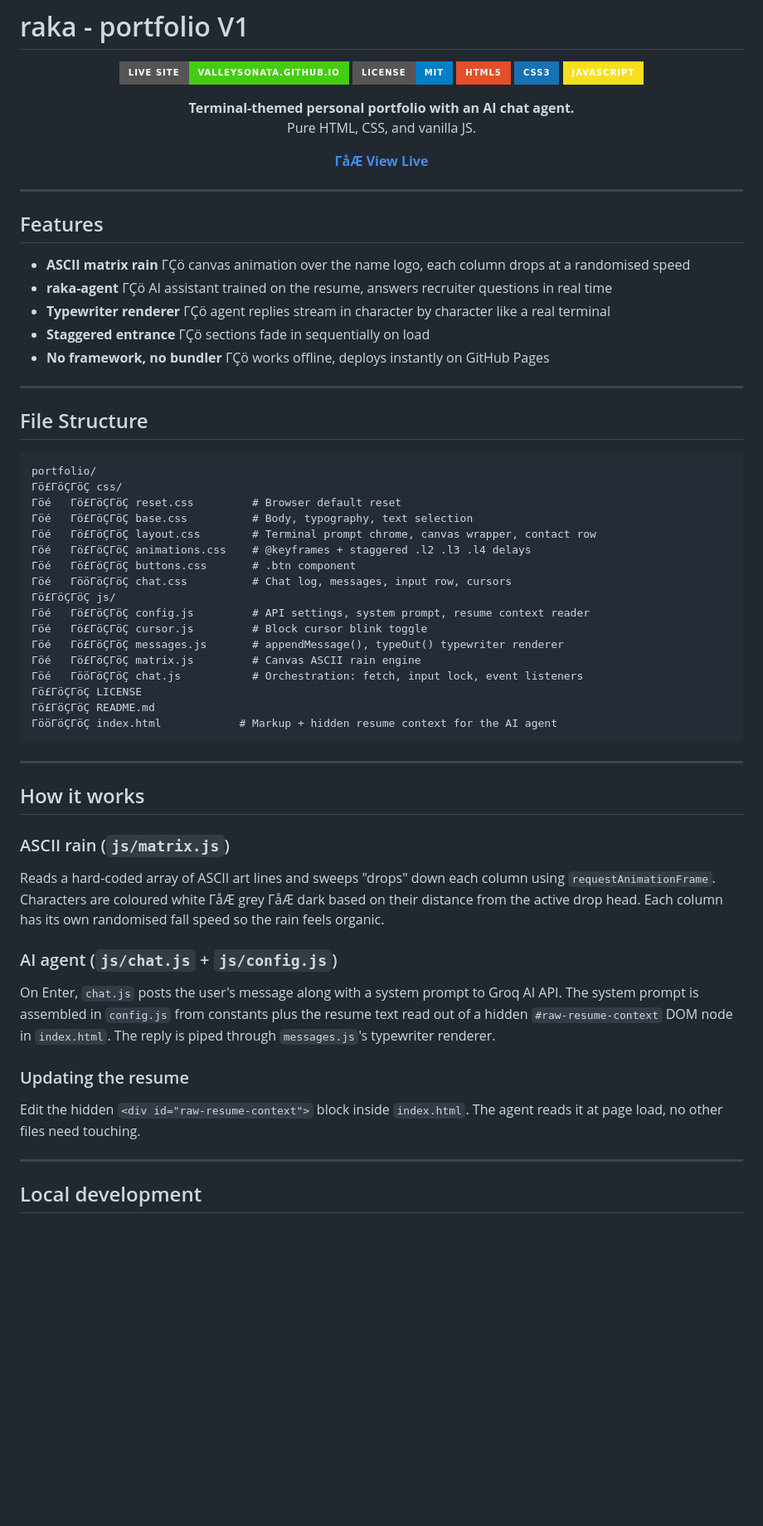
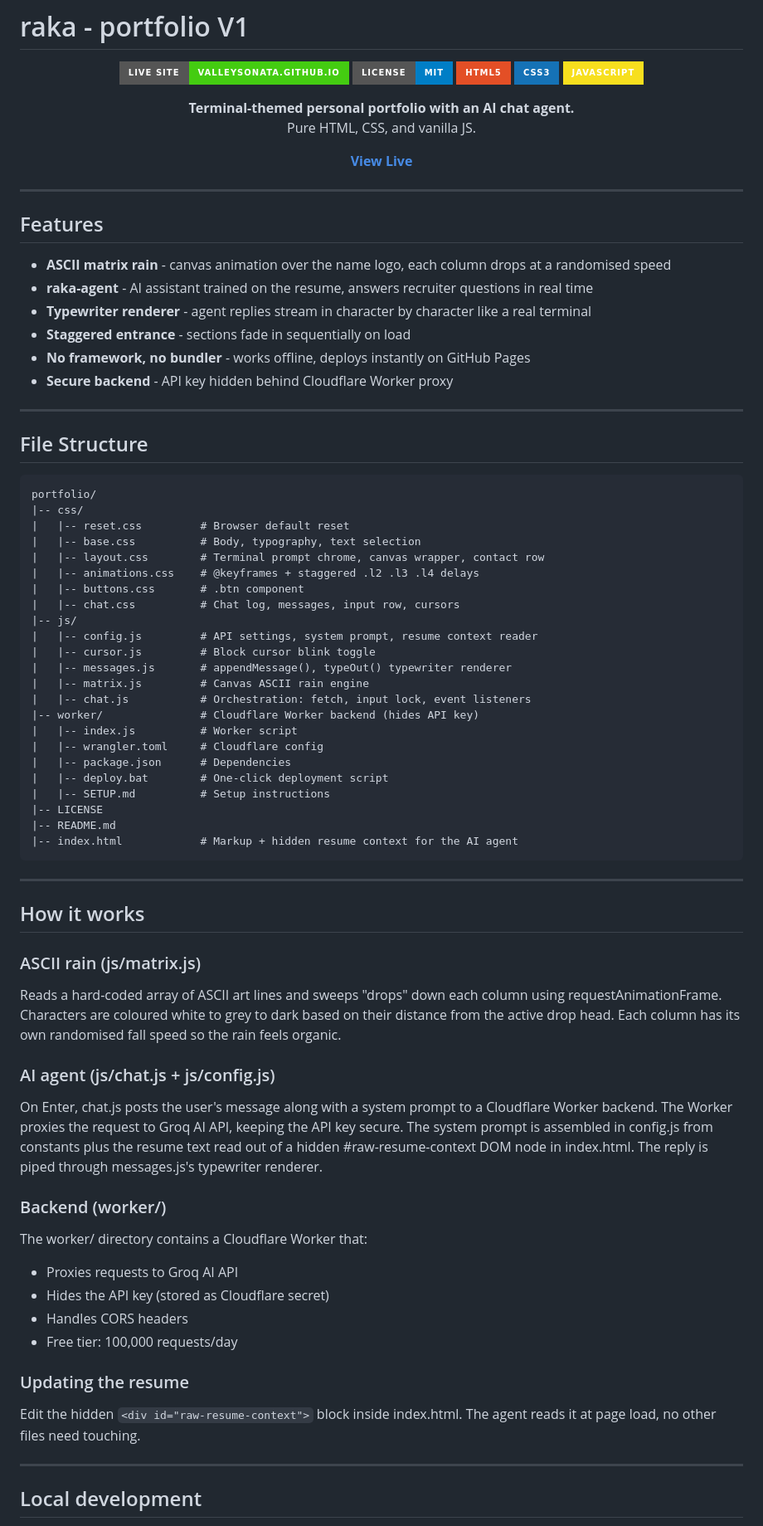
Before and after one commit to valleysonata/portofolio, a Markdown page: README.md, the part around one of its changes. Shown at 83% size. Drawn GitHub-style; badges without logos; blank space fills up the shorter version.

Commit message:
Fix README encoding and add backend documentation

````diff
--- a/README.md
+++ b/README.md
@@ -11,7 +11,7 @@
 **Terminal-themed personal portfolio with an AI chat agent.**
 Pure HTML, CSS, and vanilla JS.
 
-[**ΓåÆ View Live**](https://valleysonata.github.io/portofolio/)
+[**View Live**](https://valleysonata.github.io/portofolio/)
 
 </div>
 
@@ -19,11 +19,12 @@ Pure HTML, CSS, and vanilla JS.
 
 ## Features
 
-- **ASCII matrix rain** ΓÇö canvas animation over the name logo, each column drops at a randomised speed
-- **raka-agent** ΓÇö AI assistant trained on the resume, answers recruiter questions in real time
-- **Typewriter renderer** ΓÇö agent replies stream in character by character like a real terminal
-- **Staggered entrance** ΓÇö sections fade in sequentially on load
-- **No framework, no bundler** ΓÇö works offline, deploys instantly on GitHub Pages
+- **ASCII matrix rain** - canvas animation over the name logo, each column drops at a randomised speed
+- **raka-agent** - AI assistant trained on the resume, answers recruiter questions in real time
+- **Typewriter renderer** - agent replies stream in character by character like a real terminal
+- **Staggered entrance** - sections fade in sequentially on load
+- **No framework, no bundler** - works offline, deploys instantly on GitHub Pages
+- **Secure backend** - API key hidden behind Cloudflare Worker proxy
 
 ---
 
@@ -31,36 +32,49 @@ Pure HTML, CSS, and vanilla JS.
 
 ```
 portfolio/
-Γö£ΓöÇΓöÇ css/
-Γöé   Γö£ΓöÇΓöÇ reset.css         # Browser default reset
-Γöé   Γö£ΓöÇΓöÇ base.css          # Body, typography, text selection
-Γöé   Γö£ΓöÇΓöÇ layout.css        # Terminal prompt chrome, canvas wrapper, contact row
-Γöé   Γö£ΓöÇΓöÇ animations.css    # @keyframes + staggered .l2 .l3 .l4 delays
-Γöé   Γö£ΓöÇΓöÇ buttons.css       # .btn component
-Γöé   ΓööΓöÇΓöÇ chat.css          # Chat log, messages, input row, cursors
-Γö£ΓöÇΓöÇ js/
-Γöé   Γö£ΓöÇΓöÇ config.js         # API settings, system prompt, resume context reader
-Γöé   Γö£ΓöÇΓöÇ cursor.js         # Block cursor blink toggle
-Γöé   Γö£ΓöÇΓöÇ messages.js       # appendMessage(), typeOut() typewriter renderer
-Γöé   Γö£ΓöÇΓöÇ matrix.js         # Canvas ASCII rain engine
-Γöé   ΓööΓöÇΓöÇ chat.js           # Orchestration: fetch, input lock, event listeners
-Γö£ΓöÇΓöÇ LICENSE
-Γö£ΓöÇΓöÇ README.md
-ΓööΓöÇΓöÇ index.html            # Markup + hidden resume context for the AI agent
+|-- css/
+|   |-- reset.css         # Browser default reset
+|   |-- base.css          # Body, typography, text selection
+|   |-- layout.css        # Terminal prompt chrome, canvas wrapper, contact row
+|   |-- animations.css    # @keyframes + staggered .l2 .l3 .l4 delays
+|   |-- buttons.css       # .btn component
+|   |-- chat.css          # Chat log, messages, input row, cursors
+|-- js/
+|   |-- config.js         # API settings, system prompt, resume context reader
+|   |-- cursor.js         # Block cursor blink toggle
+|   |-- messages.js       # appendMessage(), typeOut() typewriter renderer
+|   |-- matrix.js         # Canvas ASCII rain engine
+|   |-- chat.js           # Orchestration: fetch, input lock, event listeners
+|-- worker/               # Cloudflare Worker backend (hides API key)
+|   |-- index.js          # Worker script
+|   |-- wrangler.toml     # Cloudflare config
+|   |-- package.json      # Dependencies
+|   |-- deploy.bat        # One-click deployment script
+|   |-- SETUP.md          # Setup instructions
+|-- LICENSE
+|-- README.md
+|-- index.html            # Markup + hidden resume context for the AI agent
 ```
 
 ---
 
 ## How it works
 
-### ASCII rain (`js/matrix.js`)
-Reads a hard-coded array of ASCII art lines and sweeps "drops" down each column using `requestAnimationFrame`. Characters are coloured white ΓåÆ grey ΓåÆ dark based on their distance from the active drop head. Each column has its own randomised fall speed so the rain feels organic.
+### ASCII rain (js/matrix.js)
+Reads a hard-coded array of ASCII art lines and sweeps "drops" down each column using requestAnimationFrame. Characters are coloured white to grey to dark based on their distance from the active drop head. Each column has its own randomised fall speed so the rain feels organic.
 
-### AI agent (`js/chat.js` + `js/config.js`)
-On Enter, `chat.js` posts the user's message along with a system prompt to Groq AI API. The system prompt is assembled in `config.js` from constants plus the resume text read out of a hidden `#raw-resume-context` DOM node in `index.html`. The reply is piped through `messages.js`'s typewriter renderer.
+### AI agent (js/chat.js + js/config.js)
+On Enter, chat.js posts the user's message along with a system prompt to a Cloudflare Worker backend. The Worker proxies the request to Groq AI API, keeping the API key secure. The system prompt is assembled in config.js from constants plus the resume text read out of a hidden #raw-resume-context DOM node in index.html. The reply is piped through messages.js's typewriter renderer.
+
+### Backend (worker/)
+The worker/ directory contains a Cloudflare Worker that:
+- Proxies requests to Groq AI API
+- Hides the API key (stored as Cloudflare secret)
+- Handles CORS headers
+- Free tier: 100,000 requests/day
 
 ### Updating the resume
-Edit the hidden `<div id="raw-resume-context">` block inside `index.html`. The agent reads it at page load, no other files need touching.
+Edit the hidden `<div id="raw-resume-context">` block inside index.html. The agent reads it at page load, no other files need touching.
 
 ---
 
````
Also changed, not shown: other parts of README.md (+23 -7 lines).
